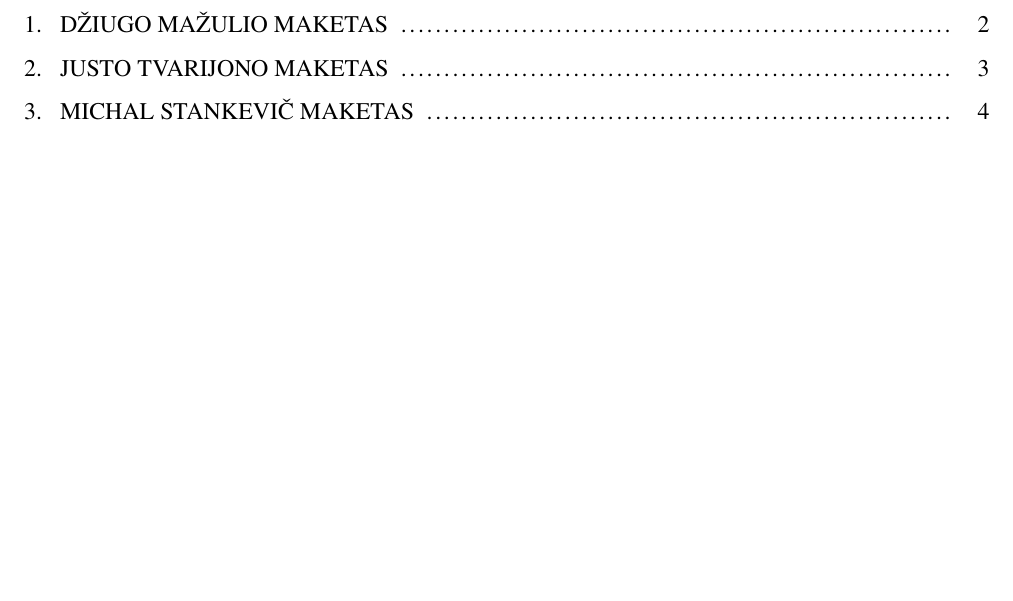
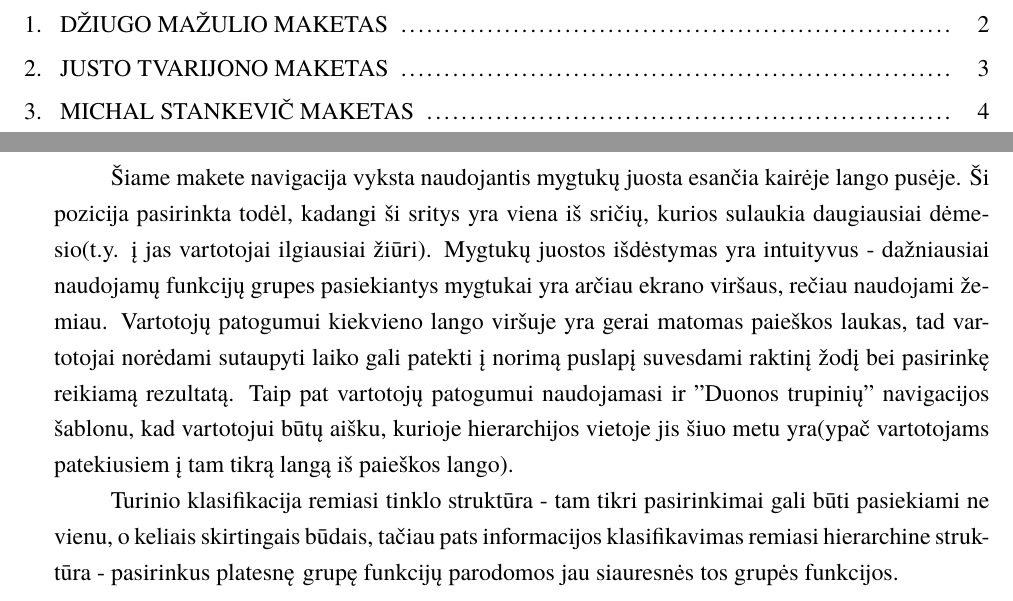
Before and after one commit to justas68/Bankininkai, a LaTeX document (ZKS2.tex): part of page 2 of 5 before the commit and two parts of pages 2 and 4 of 5 after it, the two joined at a grey line, cut so that both start at the same text, the shorter picture padded with empty space. Compiled offline with XeLaTeX; a missing font is replaced by an installed copy or a similar font.

Commit message:
pridėjau komentarą apie savo maketą

```diff
--- a/ZKS2.tex
+++ b/ZKS2.tex
@@ -41,5 +41,7 @@
 \tableofcontents
 \section{Džiugo Mažulio maketas}
 \section{Justo Tvarijono maketas}
+Šiame makete navigacija vyksta naudojantis mygtukų juosta esančia kairėje lango pusėje. Ši pozicija pasirinkta todėl, kadangi ši sritys yra viena iš sričių, kurios sulaukia daugiausiai dėmesio(t.y. į jas vartotojai ilgiausiai žiūri). Mygtukų juostos išdėstymas yra intuityvus - dažniausiai naudojamų funkcijų grupes pasiekiantys mygtukai yra arčiau ekrano viršaus, rečiau naudojami žemiau. Vartotojų patogumui kiekvieno lango viršuje yra gerai matomas paieškos laukas, tad vartotojai norėdami sutaupyti laiko gali patekti į norimą puslapį suvesdami raktinį žodį bei pasirinkę reikiamą rezultatą. Taip pat vartotojų patogumui naudojamasi ir "Duonos trupinių" navigacijos šablonu, kad vartotojui būtų aišku, kurioje hierarchijos vietoje jis šiuo metu yra(ypač vartotojams patekiusiem į tam tikrą langą iš paieškos lango). \par Turinio klasifikacija remiasi tinklo struktūra - tam tikri pasirinkimai gali būti pasiekiami ne vienu, o keliais skirtingais būdais, tačiau pats informacijos klasifikavimas remiasi hierarchine struktūra - pasirinkus platesnę grupę funkcijų parodomos jau siauresnės tos grupės funkcijos.
+
 \section{Michal Stankevič maketas}
 \end{document}
```
